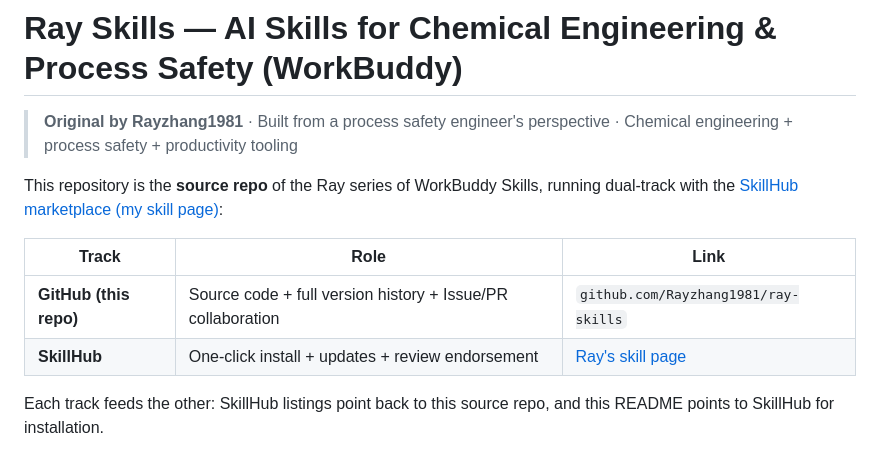
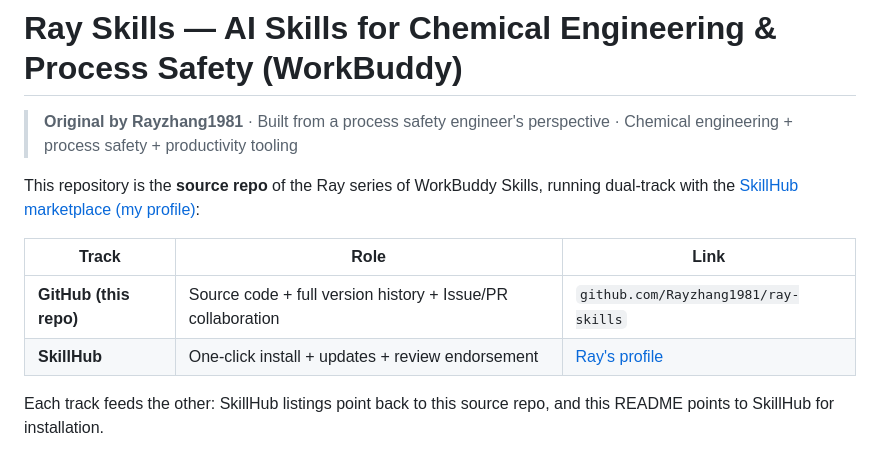
Before and after one commit to Rayzhang1981/ray-skills, a Markdown page: README.md, the part around the change. Drawn GitHub-style.

```diff
--- a/README.md
+++ b/README.md
@@ -2,12 +2,12 @@
 
 > **Original by Rayzhang1981** · Built from a process safety engineer's perspective · Chemical engineering + process safety + productivity tooling
 
-This repository is the **source repo** of the Ray series of WorkBuddy Skills, running dual-track with the [SkillHub marketplace (my skill page)](https://skillhub.cn/skills/user_fb8bdb79):
+This repository is the **source repo** of the Ray series of WorkBuddy Skills, running dual-track with the [SkillHub marketplace (my profile)](https://skillhub.cn/user/user_fb8bdb79):
 
 | Track | Role | Link |
 |-------|------|------|
 | **GitHub (this repo)** | Source code + full version history + Issue/PR collaboration | `github.com/Rayzhang1981/ray-skills` |
-| **SkillHub** | One-click install + updates + review endorsement | [Ray's skill page](https://skillhub.cn/skills/user_fb8bdb79) |
+| **SkillHub** | One-click install + updates + review endorsement | [Ray's profile](https://skillhub.cn/user/user_fb8bdb79) |
 
 Each track feeds the other: SkillHub listings point back to this source repo, and this README points to SkillHub for installation.
 
```
Also changed, not shown: README_CN.md (+2 -2 lines).
